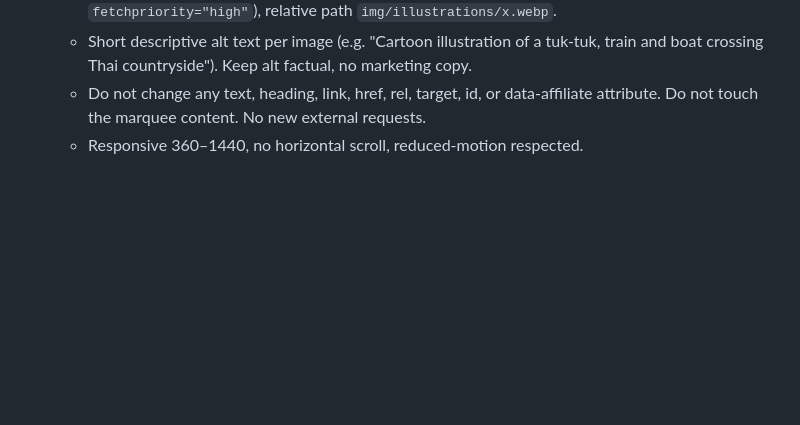
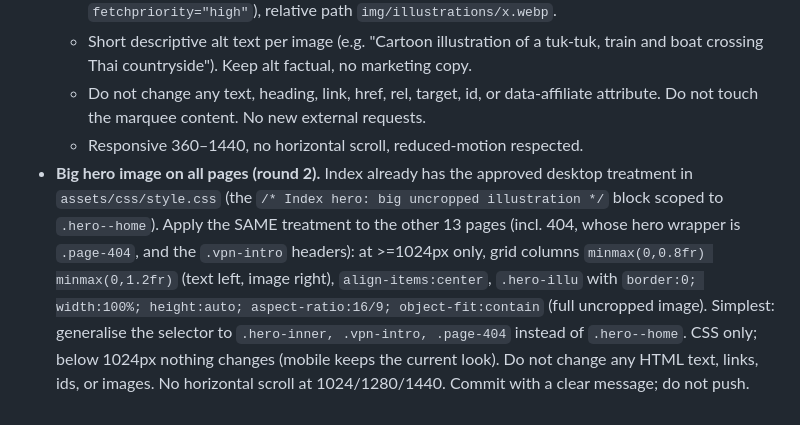
Before and after one commit to JanVanHal/travelpulse-thailand-blitz, a Markdown page: BRIEF.md, the part around the change. Rendered like a GitHub page; blank space fills up the shorter version.

Commit message:
BRIEF: fix list round 2 (big hero image on all pages)

```diff
--- a/BRIEF.md
+++ b/BRIEF.md
@@ -30,3 +30,4 @@ Template spec: /home/box/agent-data/workflows/blitz-business-site-template/SKILL
   - Short descriptive alt text per image (e.g. "Cartoon illustration of a tuk-tuk, train and boat crossing Thai countryside"). Keep alt factual, no marketing copy.
   - Do not change any text, heading, link, href, rel, target, id, or data-affiliate attribute. Do not touch the marquee content. No new external requests.
   - Responsive 360–1440, no horizontal scroll, reduced-motion respected.
+- **Big hero image on all pages (round 2).** Index already has the approved desktop treatment in `assets/css/style.css` (the `/* Index hero: big uncropped illustration */` block scoped to `.hero--home`). Apply the SAME treatment to the other 13 pages (incl. 404, whose hero wrapper is `.page-404`, and the `.vpn-intro` headers): at >=1024px only, grid columns `minmax(0,0.8fr) minmax(0,1.2fr)` (text left, image right), `align-items:center`, `.hero-illu` with `border:0; width:100%; height:auto; aspect-ratio:16/9; object-fit:contain` (full uncropped image). Simplest: generalise the selector to `.hero-inner, .vpn-intro, .page-404` instead of `.hero--home`. CSS only; below 1024px nothing changes (mobile keeps the current look). Do not change any HTML text, links, ids, or images. No horizontal scroll at 1024/1280/1440. Commit with a clear message; do not push.
```
